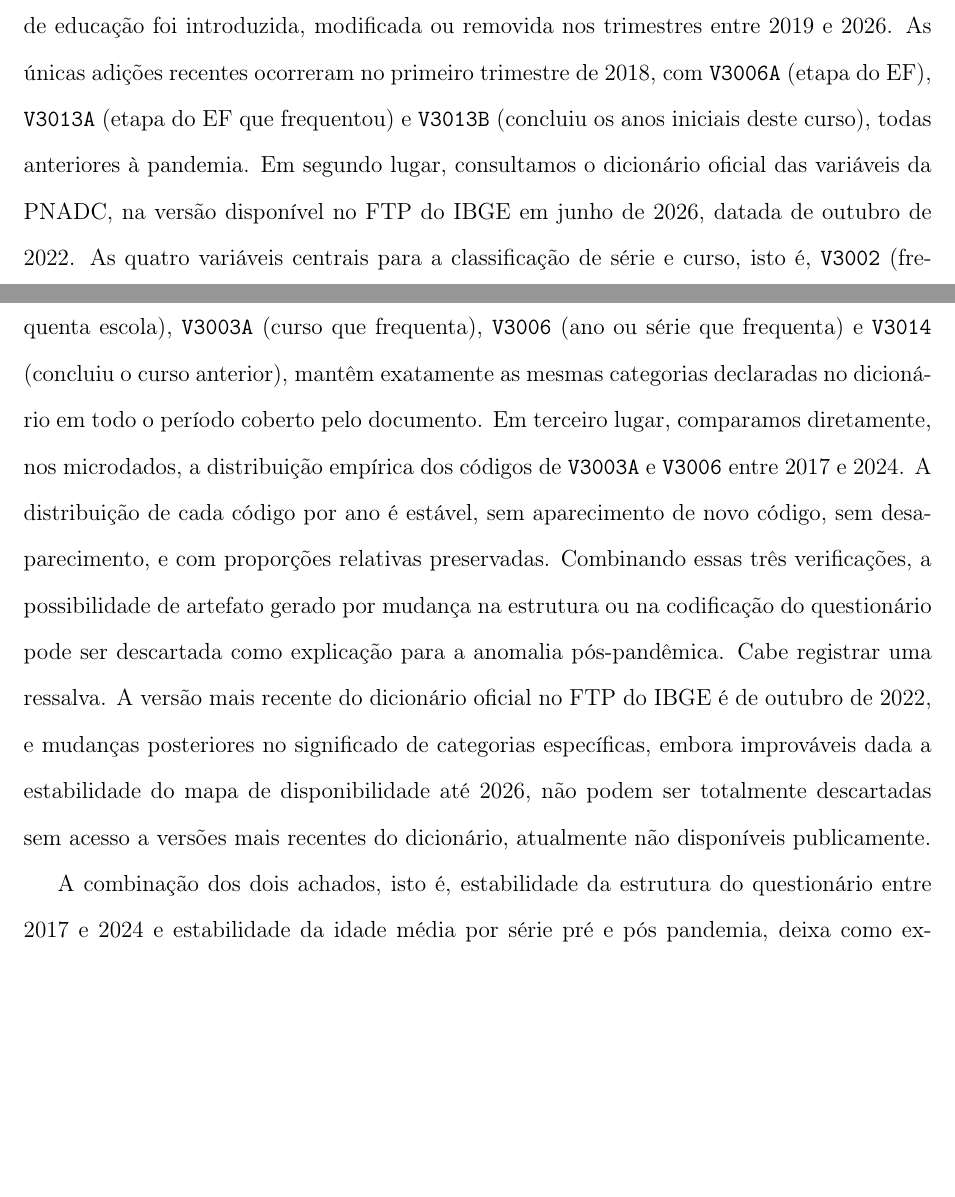
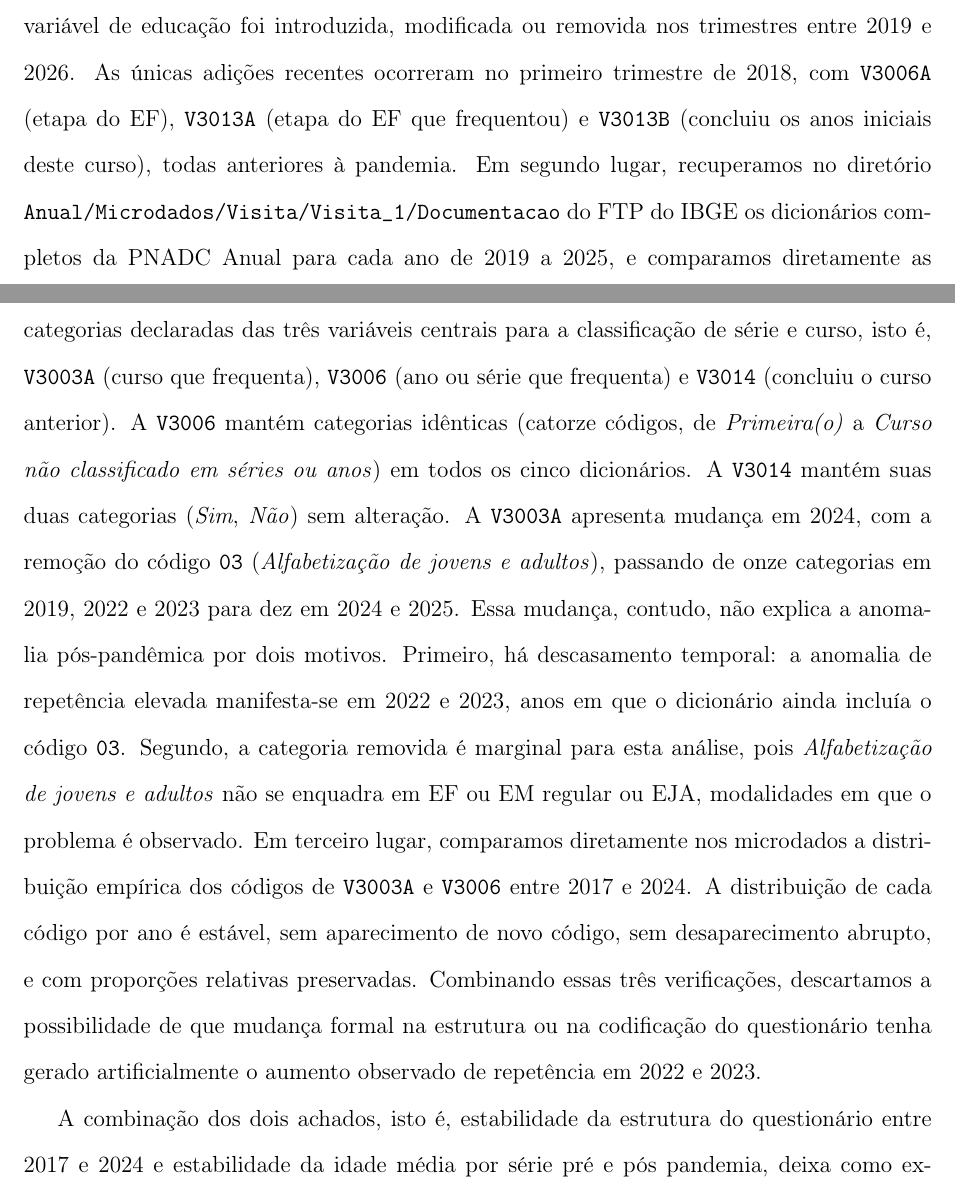
Before and after one commit to vitpereira/Nota_PNAD, a LaTeX paper (Paper/main.tex, which reads Paper/sections/07_robustez.tex): two parts of pages 47 and 48 of 61, joined at a grey line, cut so that both start at the same text, the shorter picture padded with empty space. Compiled offline with pdfLaTeX.

Commit message:
Rodada 18: dicionarios PNADC Anual 2019-2025 por ano
V3006 e V3014: categorias identicas em todos os anos (estavel).
V3003A: codigo 03 (Alfabetizacao JA) REMOVIDO em 2024-2025
        (passa de 11 para 10 categorias).

A mudanca em V3003A NAO explica a anomalia de repetencia em
2022-2023 por dois motivos:
1. Descasamento temporal (anomalia em 2022-2023, mudanca em 2024)
2. Categoria removida e marginal (nao se enquadra em EF/EM/EJA)

Conclusao: descartada hipotese de artefato por codificacao
formal do questionario. Explicacao remanescente mais provavel:
confusao familiar persistente + possivel alteracao de instrucoes
operacionais do entrevistador IBGE pos-COVID.

Arquivos:
- Paper/sections/07_robustez.tex: paragrafo de verificacao reescrito
- tmp_dicts/: dic_2019, 2022, 2023, 2024, 2025 + atualizacoes.txt
- CHANGELOG.md: Rodada 18

Paper: 61 pages, 1153 KB, 0 undefined refs.

Co-Authored-By: Claude Opus 4.7 <noreply@anthropic.com>

```diff
--- a/Paper/sections/07_robustez.tex
+++ b/Paper/sections/07_robustez.tex
@@ -145,42 +145,50 @@ na declaração da série corrente. Verificamos sistematicamente
 se houve alguma alteração na estrutura ou codificação do
 questionário da PNADC sobre educação a partir de 2022 que
 pudesse explicar artificialmente o aumento da repetência
-reportada. A investigação foi conduzida em três níveis. Em primeiro
-lugar, consultamos o documento oficial do IBGE
+reportada. A investigação foi conduzida em três níveis. Em
+primeiro lugar, consultamos o documento oficial do IBGE
 \emph{Variáveis PNADC Trimestral} em sua versão de maio de
-2025, que mapeia trimestre a trimestre quais variáveis
-estão disponíveis no microdado. O resultado é inequívoco.
-Nenhuma variável de educação foi introduzida, modificada ou
-removida nos trimestres entre 2019 e 2026. As únicas
-adições recentes ocorreram no primeiro trimestre de 2018,
-com \texttt{V3006A} (etapa do EF), \texttt{V3013A} (etapa do
-EF que frequentou) e \texttt{V3013B} (concluiu os anos
-iniciais deste curso), todas anteriores à pandemia. Em
-segundo lugar, consultamos o dicionário oficial das
-variáveis da PNADC, na versão disponível no FTP do IBGE em
-junho de 2026, datada de outubro de 2022. As quatro
-variáveis centrais para a classificação de série e curso,
-isto é, \texttt{V3002} (frequenta escola), \texttt{V3003A}
+2025, que mapeia trimestre a trimestre quais variáveis estão
+disponíveis no microdado. O resultado é inequívoco. Nenhuma
+variável de educação foi introduzida, modificada ou removida
+nos trimestres entre 2019 e 2026. As únicas adições recentes
+ocorreram no primeiro trimestre de 2018, com
+\texttt{V3006A} (etapa do EF), \texttt{V3013A} (etapa do EF
+que frequentou) e \texttt{V3013B} (concluiu os anos iniciais
+deste curso), todas anteriores à pandemia. Em segundo lugar,
+recuperamos no diretório \texttt{Anual/Microdados/Visita/Visita\_1/Documentacao}
+do FTP do IBGE os dicionários completos da PNADC Anual para
+cada ano de 2019 a 2025, e comparamos diretamente as
+categorias declaradas das três variáveis centrais para a
+classificação de série e curso, isto é, \texttt{V3003A}
 (curso que frequenta), \texttt{V3006} (ano ou série que
-frequenta) e \texttt{V3014} (concluiu o curso anterior),
-mantêm exatamente as mesmas categorias declaradas no
-dicionário em todo o período coberto pelo documento. Em
-terceiro lugar, comparamos diretamente, nos microdados, a
+frequenta) e \texttt{V3014} (concluiu o curso anterior). A
+\texttt{V3006} mantém categorias idênticas (catorze códigos,
+de \emph{Primeira(o)} a \emph{Curso não classificado em
+séries ou anos}) em todos os cinco dicionários. A
+\texttt{V3014} mantém suas duas categorias (\emph{Sim},
+\emph{Não}) sem alteração. A \texttt{V3003A} apresenta
+mudança em 2024, com a remoção do código \texttt{03}
+(\emph{Alfabetização de jovens e adultos}), passando de
+onze categorias em 2019, 2022 e 2023 para dez em 2024 e
+2025. Essa mudança, contudo, não explica a anomalia
+pós-pandêmica por dois motivos. Primeiro, há descasamento
+temporal: a anomalia de repetência elevada manifesta-se em
+2022 e 2023, anos em que o dicionário ainda incluía o
+código \texttt{03}. Segundo, a categoria removida é
+marginal para esta análise, pois \emph{Alfabetização de
+jovens e adultos} não se enquadra em EF ou EM regular ou
+EJA, modalidades em que o problema é observado. Em
+terceiro lugar, comparamos diretamente nos microdados a
 distribuição empírica dos códigos de \texttt{V3003A} e
 \texttt{V3006} entre 2017 e 2024. A distribuição de cada
 código por ano é estável, sem aparecimento de novo código,
-sem desaparecimento, e com proporções relativas
-preservadas. Combinando essas três verificações, a
-possibilidade de artefato gerado por mudança na estrutura
-ou na codificação do questionário pode ser descartada como
-explicação para a anomalia pós-pandêmica. Cabe registrar
-uma ressalva. A versão mais recente do dicionário oficial
-no FTP do IBGE é de outubro de 2022, e mudanças posteriores
-no significado de categorias específicas, embora
-improváveis dada a estabilidade do mapa de disponibilidade
-até 2026, não podem ser totalmente descartadas sem acesso
-a versões mais recentes do dicionário, atualmente não
-disponíveis publicamente.
+sem desaparecimento abrupto, e com proporções relativas
+preservadas. Combinando essas três verificações,
+descartamos a possibilidade de que mudança formal na
+estrutura ou na codificação do questionário tenha gerado
+artificialmente o aumento observado de repetência em 2022 e
+2023.
 
 A combinação dos dois achados, isto é, estabilidade da
 estrutura do questionário entre 2017 e 2024 e estabilidade
```
Also changed, not shown: tmp_dicts/atualizacoes.txt (added, +80 -0 lines), CHANGELOG.md, Paper/main.pdf, 5 other files.
